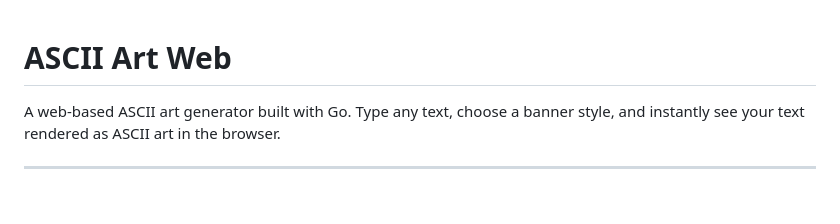
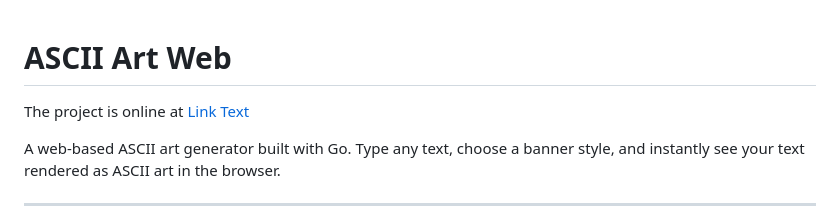
Before and after one commit to michaelbag8/ascii-art-web, a Markdown page: README.md, the part around the change. Rendered like a GitHub page; blank space fills up the shorter version.

Commit message:
Update README with project online link
Added project link to README.

```diff
--- a/README.md
+++ b/README.md
@@ -1,4 +1,5 @@
 # ASCII Art Web
+The project is online at [Link Text](https://ascii-art-web-production-8d82.up.railway.app/)
 
 A web-based ASCII art generator built with Go. Type any text, choose a banner style, and instantly see your text rendered as ASCII art in the browser.
 
```
